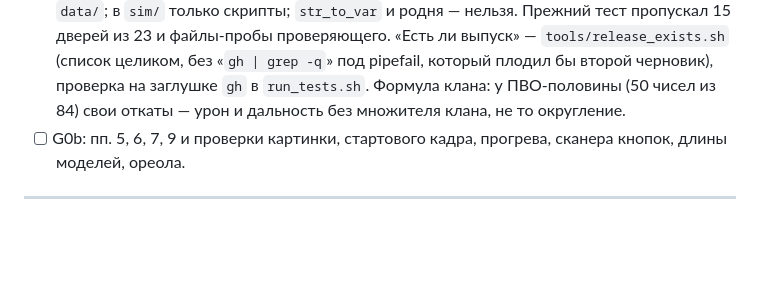
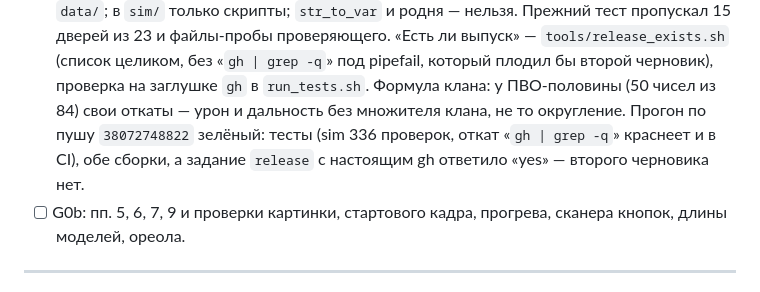
Before and after one commit to afalin8-ui/cineflow, a Markdown page: godot/spec/plan.md, the part around the change. Rendered like a GitHub page; blank space fills up the shorter version.

```diff
--- a/godot/spec/plan.md
+++ b/godot/spec/plan.md
@@ -346,7 +346,9 @@
   «`gh | grep -q`» под pipefail, который плодил бы второй черновик),
   проверка на заглушке `gh` в `run_tests.sh`. Формула клана: у ПВО-половины
   (50 чисел из 84) свои откаты — урон и дальность без множителя клана,
-  не то округление.
+  не то округление. Прогон по пушу `38072748822` зелёный: тесты (sim 336
+  проверок, откат «`gh | grep -q`» краснеет и в CI), обе сборки, а задание
+  `release` с настоящим gh ответило «yes» — второго черновика нет.
 - [ ] G0b: пп. 5, 6, 7, 9 и проверки картинки, стартового кадра, прогрева,
   сканера кнопок, длины моделей, ореола.
 
```
Also changed, not shown: godot/CLAUDE.md (+3 -1 lines).
